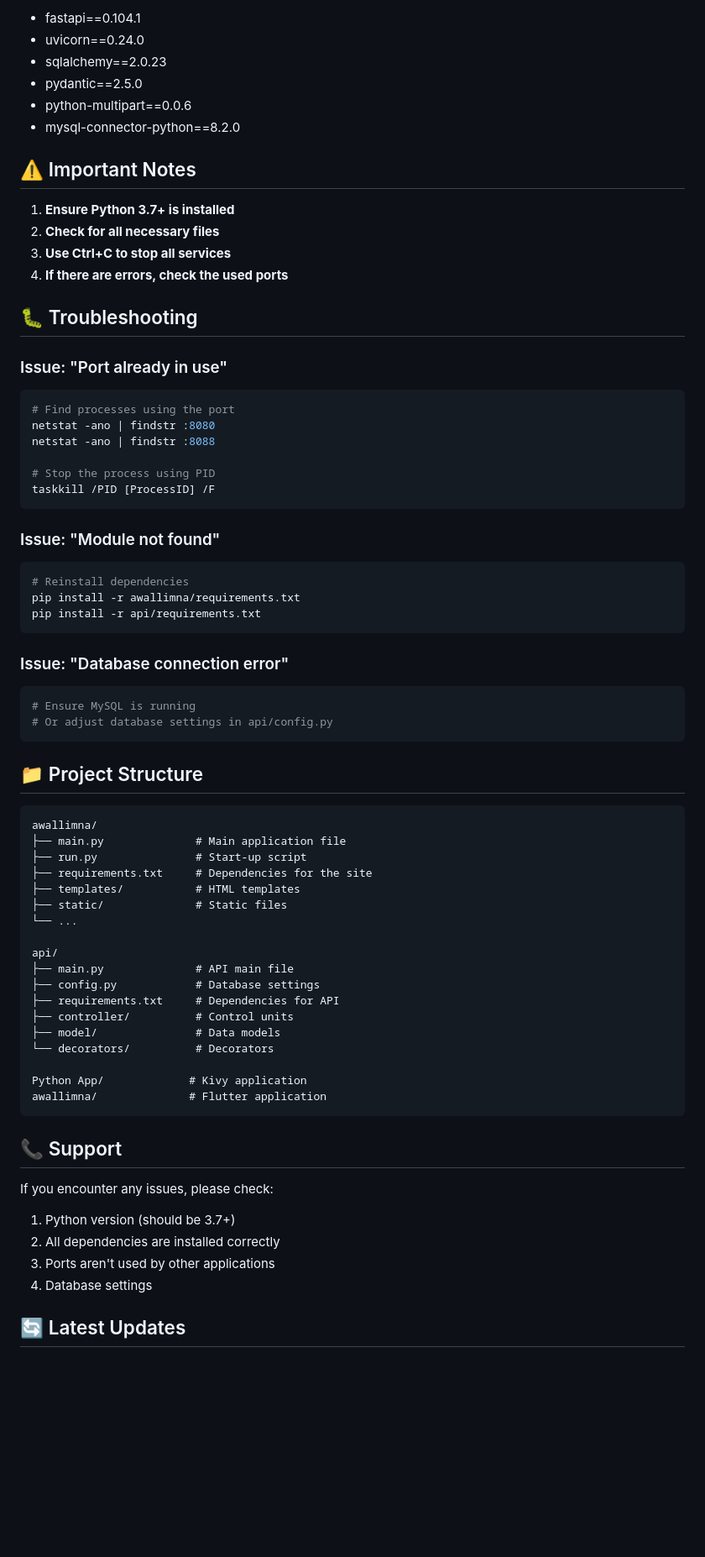
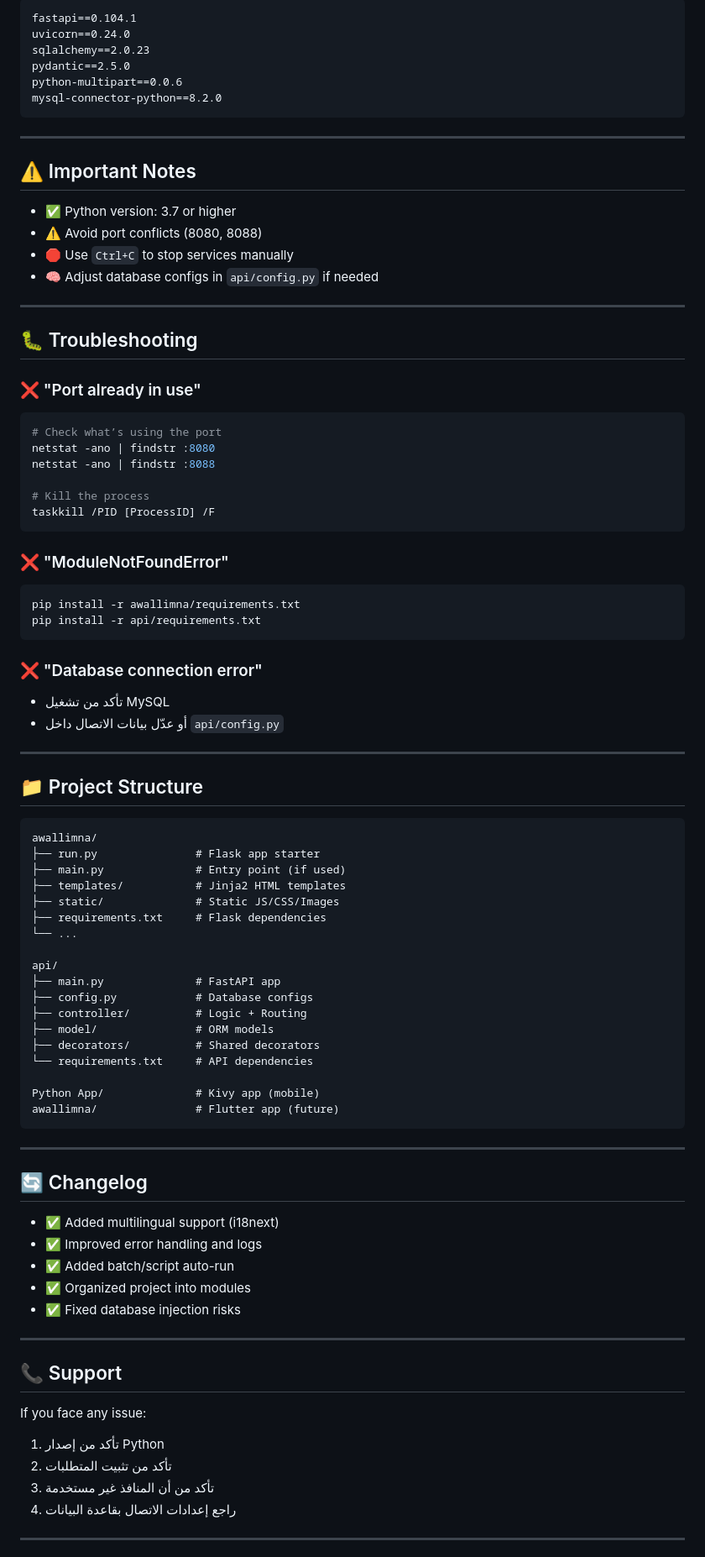
Before and after one commit to Osamh64/website, a Markdown page: README.md, the part around one of its changes. Shown at 84% size. GitHub-like rendering; blank space fills up the shorter version.

````diff
--- a/README.md
+++ b/README.md
@@ -71,77 +90,94 @@ python main.py
 
-- fastapi==0.104.1
-- uvicorn==0.24.0
-- sqlalchemy==2.0.23
-- pydantic==2.5.0
-- python-multipart==0.0.6
-- mysql-connector-python==8.2.0
+```txt
+fastapi==0.104.1
+uvicorn==0.24.0
+sqlalchemy==2.0.23
+pydantic==2.5.0
+python-multipart==0.0.6
+mysql-connector-python==8.2.0
+```
+
+---
 
 ## ⚠️ Important Notes
 
-1. **Ensure Python 3.7+ is installed**
-2. **Check for all necessary files**
-3. **Use Ctrl+C to stop all services**
-4. **If there are errors, check the used ports**
+* ✅ Python version: 3.7 or higher
+* ⚠️ Avoid port conflicts (8080, 8088)
+* 🛑 Use `Ctrl+C` to stop services manually
+* 🧠 Adjust database configs in `api/config.py` if needed
+
+---
 
 ## 🐛 Troubleshooting
 
-### Issue: "Port already in use"
+### ❌ "Port already in use"
 
 ```bash
-# Find processes using the port
+# Check what’s using the port
 netstat -ano | findstr :8080
 netstat -ano | findstr :8088
 
-# Stop the process using PID
+# Kill the process
 taskkill /PID [ProcessID] /F
 ```
 
-### Issue: "Module not found"
+### ❌ "ModuleNotFoundError"
 
 ```bash
-# Reinstall dependencies
 pip install -r awallimna/requirements.txt
 pip install -r api/requirements.txt
 ```
 
-### Issue: "Database connection error"
+### ❌ "Database connection error"
 
-```bash
-# Ensure MySQL is running
-# Or adjust database settings in api/config.py
-```
+* تأكد من تشغيل MySQL
+* أو عدّل بيانات الاتصال داخل `api/config.py`
+
+---
 
 ## 📁 Project Structure
 
-```
+```plaintext
 awallimna/
-├── main.py              # Main application file
-├── run.py               # Start-up script
-├── requirements.txt     # Dependencies for the site
-├── templates/           # HTML templates
-├── static/              # Static files
+├── run.py               # Flask app starter
+├── main.py              # Entry point (if used)
+├── templates/           # Jinja2 HTML templates
+├── static/              # Static JS/CSS/Images
+├── requirements.txt     # Flask dependencies
 └── ...
 
 api/
-├── main.py              # API main file
-├── config.py            # Database settings
-├── requirements.txt     # Dependencies for API
-├── controller/          # Control units
-├── model/               # Data models
-└── decorators/          # Decorators
+├── main.py              # FastAPI app
+├── config.py            # Database configs
+├── controller/          # Logic + Routing
+├── model/               # ORM models
+├── decorators/          # Shared decorators
+└── requirements.txt     # API dependencies
 
-Python App/             # Kivy application
-awallimna/              # Flutter application
+Python App/              # Kivy app (mobile)
+awallimna/               # Flutter app (future)
 ```
+
+---
+
+## 🔄 Changelog
+
+* ✅ Added multilingual support (i18next)
+* ✅ Improved error handling and logs
+* ✅ Added batch/script auto-run
+* ✅ Organized project into modules
+* ✅ Fixed database injection risks
+
+---
 
 ## 📞 Support
 
-If you encounter any issues, please check:
+If you face any issue:
 
-1. Python version (should be 3.7+)
-2. All dependencies are installed correctly
-3. Ports aren't used by other applications
-4. Database settings
+1. تأكد من إصدار Python
+2. تأكد من تثبيت المتطلبات
+3. تأكد من أن المنافذ غير مستخدمة
+4. راجع إعدادات الاتصال بقاعدة البيانات
 
-## 🔄 Latest Updates
+---
 
````
Also changed, not shown: other parts of README.md (+74 -43 lines).
